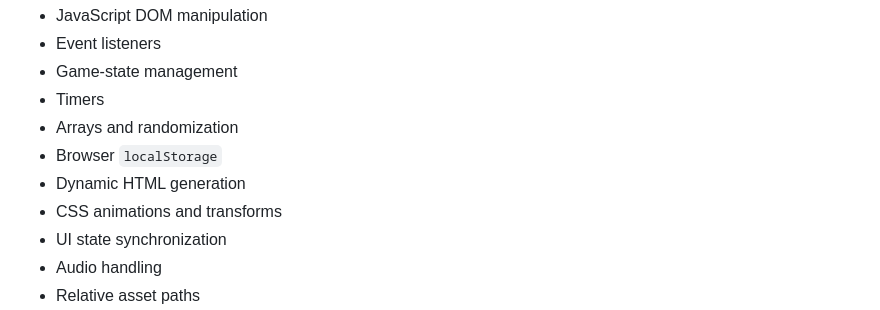
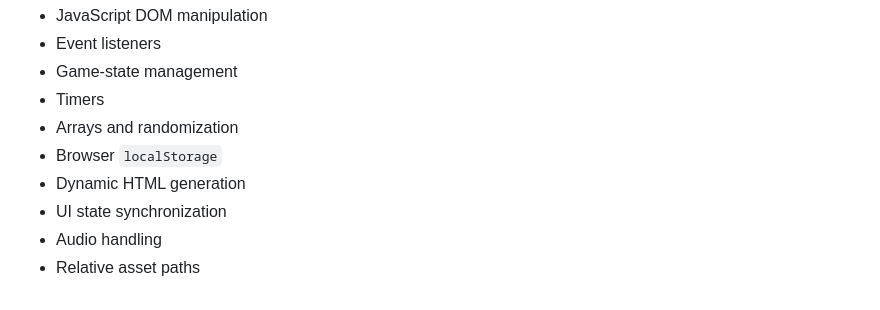
Before and after one commit to adiHande/Pearly, a Markdown page: README.md, the part around the change. GitHub-like rendering.

Commit message:
Remove CSS animations and transforms from README
Removed 'CSS animations and transforms' from the list.

```diff
--- a/README.md
+++ b/README.md
@@ -183,7 +183,6 @@ This project was created as a hands-on way to practice and strengthen:
 - Arrays and randomization
 - Browser `localStorage`
 - Dynamic HTML generation
-- CSS animations and transforms
 - UI state synchronization
 - Audio handling
 - Relative asset paths
```
